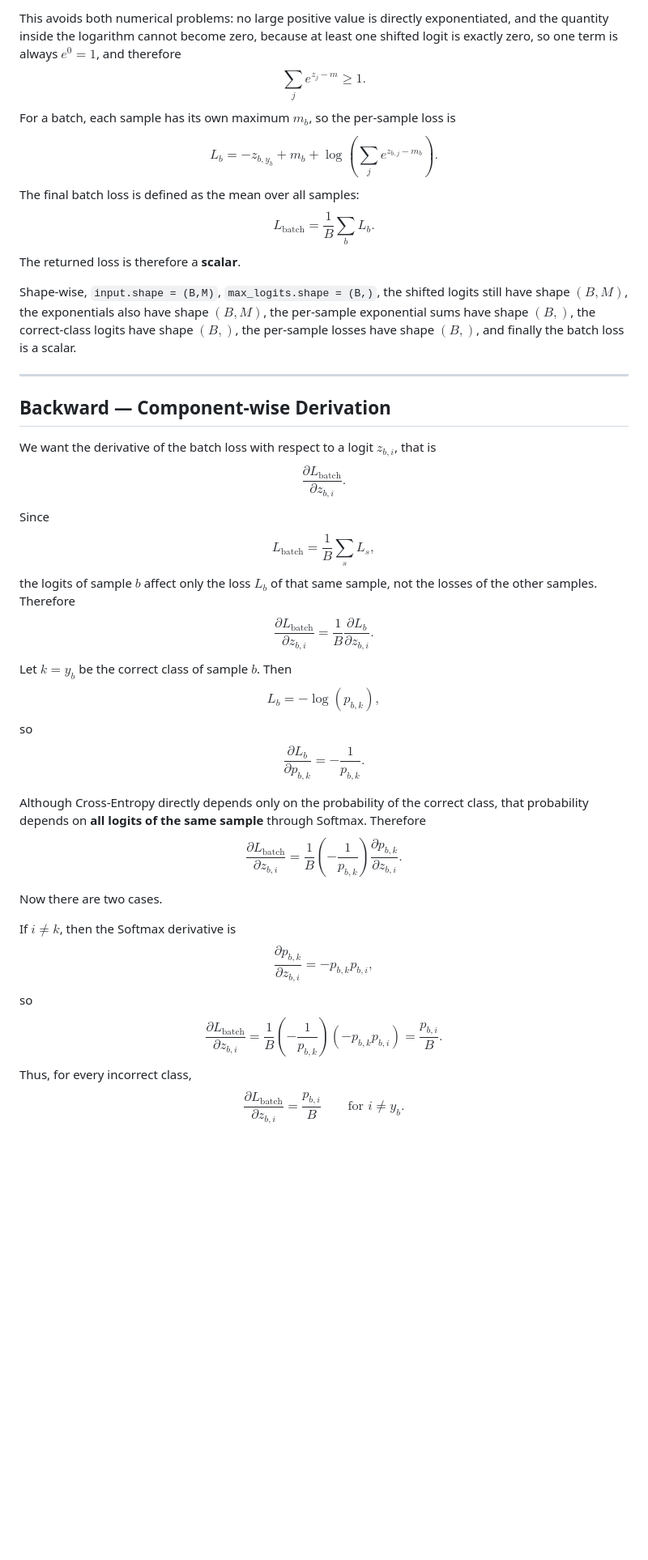
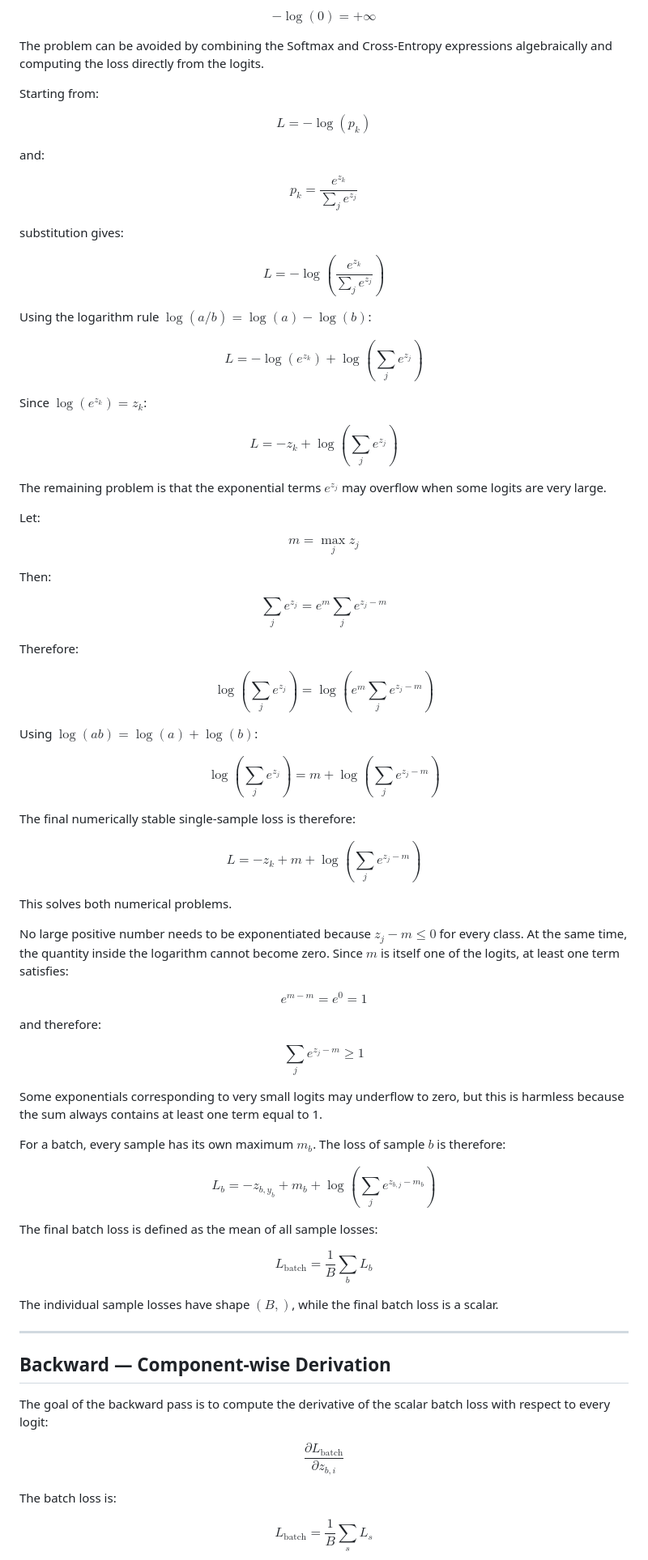
Before and after one commit to Colev2/CNN-from-scratch-Numpy-only-, a Markdown page: README.md, the part around one of its changes. Shown at 81% size. GitHub-like rendering; blank space fills up the shorter version.

```diff
--- a/README.md
+++ b/README.md
@@ -1104,17 +1128,81 @@ To avoid this, Softmax and Cross-Entropy can be combined algebraically. Starting
 
-This avoids both numerical problems: no large positive value is directly exponentiated, and the quantity inside the logarithm cannot become zero, because at least one shifted logit is exactly zero, so one term is always $e^0 = 1$, and therefore $$\sum_j e^{z_j-m} \ge 1.$$ For a batch, each sample has its own maximum $m_b$, so the per-sample loss is $$L_b = -z_{b,y_b} + m_b + \log\left(\sum_j e^{z_{b,j}-m_b}\right).$$ The final batch loss is defined as the mean over all samples: $$L_{\text{batch}} = \frac{1}{B}\sum_b L_b.$$ The returned loss is therefore a **scalar**.
+$$-\log(0) = +\infty$$
 
-Shape-wise, `input.shape = (B,M)`, `max_logits.shape = (B,)`, the shifted logits still have shape $(B,M)$, the exponentials also have shape $(B,M)$, the per-sample exponential sums have shape $(B,)$, the correct-class logits have shape $(B,)$, the per-sample losses have shape $(B,)$, and finally the batch loss is a scalar.
+The problem can be avoided by combining the Softmax and Cross-Entropy expressions algebraically and computing the loss directly from the logits.
+
+Starting from:
+
+$$L = -\log(p_k)$$
+
+and:
+
+$$p_k = \frac{e^{z_k}}{\sum_j e^{z_j}}$$
+
+substitution gives:
+
+$$L = -\log\left(\frac{e^{z_k}}{\sum_j e^{z_j}}\right)$$
+
+Using the logarithm rule $\log(a/b)=\log(a)-\log(b)$:
+
+$$L = -\log(e^{z_k}) + \log\left(\sum_j e^{z_j}\right)$$
+
+Since $\log(e^{z_k})=z_k$:
+
+$$L = -z_k + \log\left(\sum_j e^{z_j}\right)$$
+
+The remaining problem is that the exponential terms $e^{z_j}$ may overflow when some logits are very large.
+
+Let:
+
+$$m = \max_j z_j$$
+
+Then:
+
+$$\sum_j e^{z_j} = e^m \sum_j e^{z_j-m}$$
+
+Therefore:
+
+$$\log\left(\sum_j e^{z_j}\right) = \log\left(e^m \sum_j e^{z_j-m}\right)$$
+
+Using $\log(ab)=\log(a)+\log(b)$:
+
+$$\log\left(\sum_j e^{z_j}\right) = m + \log\left(\sum_j e^{z_j-m}\right)$$
+
+The final numerically stable single-sample loss is therefore:
+
+$$L = -z_k + m + \log\left(\sum_j e^{z_j-m}\right)$$
+
+This solves both numerical problems.
+
+No large positive number needs to be exponentiated because $z_j-m \le 0$ for every class. At the same time, the quantity inside the logarithm cannot become zero. Since $m$ is itself one of the logits, at least one term satisfies:
+
+$$e^{m-m} = e^0 = 1$$
+
+and therefore:
+
+$$\sum_j e^{z_j-m} \ge 1$$
+
+Some exponentials corresponding to very small logits may underflow to zero, but this is harmless because the sum always contains at least one term equal to 1.
+
+For a batch, every sample has its own maximum $m_b$. The loss of sample $b$ is therefore:
+
+$$L_b = -z_{b,y_b} + m_b + \log\left(\sum_j e^{z_{b,j}-m_b}\right)$$
+
+The final batch loss is defined as the mean of all sample losses:
+
+$$L_{\text{batch}} = \frac{1}{B}\sum_b L_b$$
+
+The individual sample losses have shape $(B,)$, while the final batch loss is a scalar.
 
 ---
 
 ## Backward — Component-wise Derivation
 
-We want the derivative of the batch loss with respect to a logit $z_{b,i}$, that is $$\frac{\partial L_{\text{batch}}}{\partial z_{b,i}}.$$ Since $$L_{\text{batch}} = \frac{1}{B}\sum_s L_s,$$ the logits of sample $b$ affect only the loss $L_b$ of that same sample, not the losses of the other samples. Therefore $$\frac{\partial L_{\text{batch}}}{\partial z_{b,i}} = \frac{1}{B}\frac{\partial L_b}{\partial z_{b,i}}.$$ Let $k = y_b$ be the correct class of sample $b$. Then $$L_b = -\log(p_{b,k}),$$ so $$\frac{\partial L_b}{\partial p_{b,k}} = -\frac{1}{p_{b,k}}.$$
+The goal of the backward pass is to compute the derivative of the scalar batch loss with respect to every logit:
 
-Although Cross-Entropy directly depends only on the probability of the correct class, that probability depends on **all logits of the same sample** through Softmax. Therefore $$\frac{\partial L_{\text{batch}}}{\partial z_{b,i}} = \frac{1}{B}\left(-\frac{1}{p_{b,k}}\right)\frac{\partial p_{b,k}}{\partial z_{b,i}}.$$
+$$\frac{\partial L_{\text{batch}}}{\partial z_{b,i}}$$
 
-Now there are two cases.
+The batch loss is:
 
-If $i \neq k$, then the Softmax derivative is $$\frac{\partial p_{b,k}}{\partial z_{b,i}} = -p_{b,k}p_{b,i},$$ so $$\frac{\partial L_{\text{batch}}}{\partial z_{b,i}} = \frac{1}{B}\left(-\frac{1}{p_{b,k}}\right)(-p_{b,k}p_{b,i}) = \frac{p_{b,i}}{B}.$$ Thus, for every incorrect class, $$\boxed{\frac{\partial L_{\text{batch}}}{\partial z_{b,i}} = \frac{p_{b,i}}{B}} \qquad \text{for } i \neq y_b.$$
+$$L_{\text{batch}} = \frac{1}{B}\sum_s L_s$$
 
```
Also changed, not shown: other parts of README.md (+134 -20 lines).
